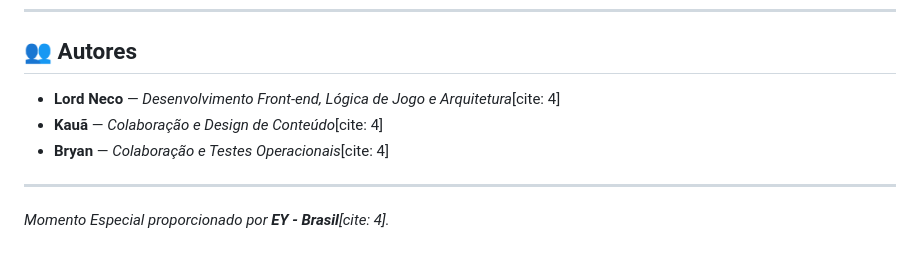
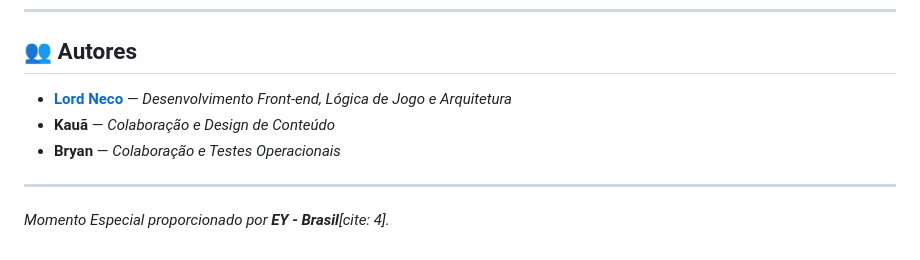
Before and after one commit to lordnecoreal/CaminhoDaConfianca, a Markdown page: README.md, the part around the change. GitHub-like rendering.

Commit message:
Update authors section with links

```diff
--- a/README.md
+++ b/README.md
@@ -103,9 +103,10 @@ cd caminho-da-confianca
 
 ## 👥 Autores
 
-* **Lord Neco** — *Desenvolvimento Front-end, Lógica de Jogo e Arquitetura*[cite: 4]
-* **Kauã** — *Colaboração e Design de Conteúdo*[cite: 4]
-* **Bryan** — *Colaboração e Testes Operacionais*[cite: 4]
+
+* **[Lord Neco](https://portfoliolordneco.vercel.app/)** — *Desenvolvimento Front-end, Lógica de Jogo e Arquitetura*
+* **Kauã** — *Colaboração e Design de Conteúdo*
+* **Bryan** — *Colaboração e Testes Operacionais*
 
 ---
 
```
